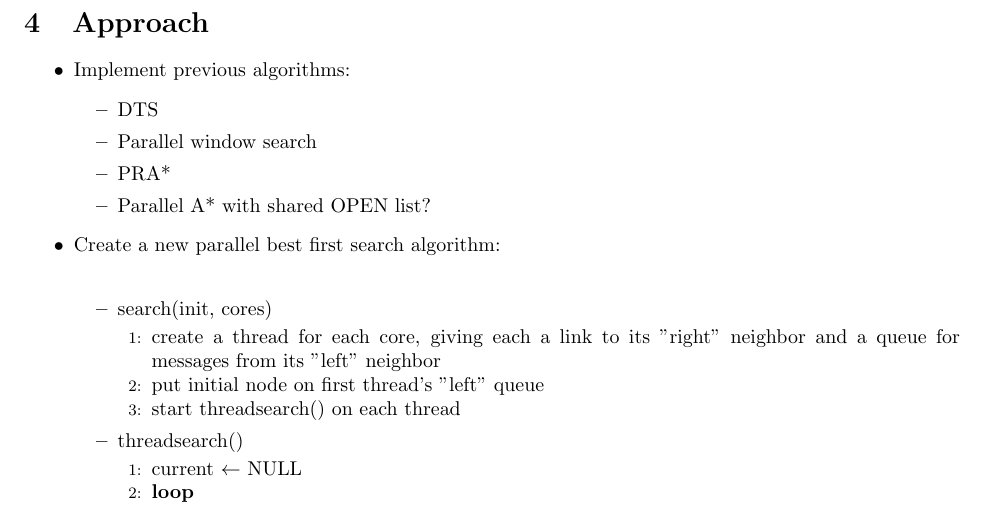
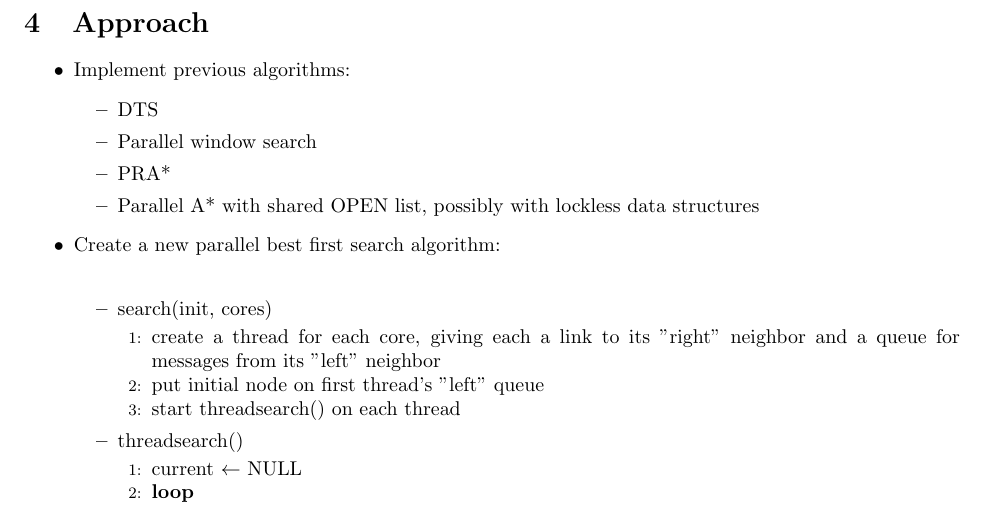
Before and after one commit to eaburns/pbnf, a LaTeX document (proposal.tex): part of page 2 of 4, cut so that both start at the same text. Compiled offline with pdfLaTeX.

Commit message:
one last tiny change for now

```diff
--- a/proposal.tex
+++ b/proposal.tex
@@ -87,7 +87,7 @@ A. Hansen
   \item DTS
   \item Parallel window search
   \item PRA*
-  \item Parallel A* with shared OPEN list?
+  \item Parallel A* with shared OPEN list, possibly with lockless data structures
   \end{itemize}
 
 \item Create a new parallel best first search algorithm:\\
```
